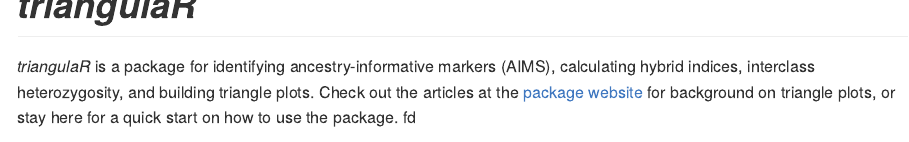
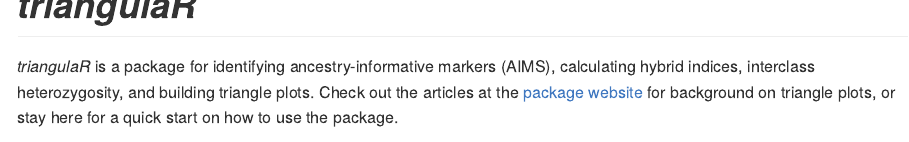
Before and after one commit to omys-omics/triangulaR, an R Markdown document (README.Rmd): the page in a window 1100 px wide, from its top. The pictures show the output file README.md that the author committed with the source, drawn offline in the style of GitHub; long lines of code are wrapped.

Commit message:
update readme

```diff
--- a/README.Rmd
+++ b/README.Rmd
@@ -18,7 +18,7 @@ knitr::opts_chunk$set(
 <!-- badges: start -->
 <!-- badges: end -->
 
-*triangulaR* is a package for identifying ancestry-informative markers (AIMS), calculating hybrid indices, interclass heterozygosity, and building triangle plots. Check out the articles at the [package website](https://omys-omics.github.io/triangulaR/articles/explore_triangle_plots.html) for background on triangle plots, or stay here for a quick start on how to use the package. fd
+*triangulaR* is a package for identifying ancestry-informative markers (AIMS), calculating hybrid indices, interclass heterozygosity, and building triangle plots. Check out the articles at the [package website](https://omys-omics.github.io/triangulaR/articles/explore_triangle_plots.html) for background on triangle plots, or stay here for a quick start on how to use the package.
 
 $$\\[0.15in]$$
 
```
Also changed, not shown: README.md.
